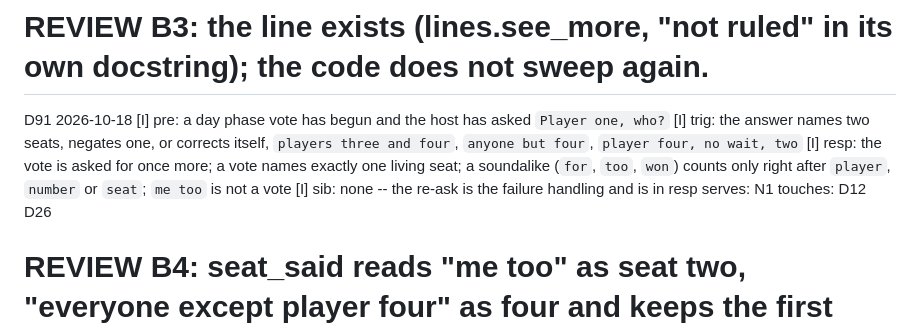
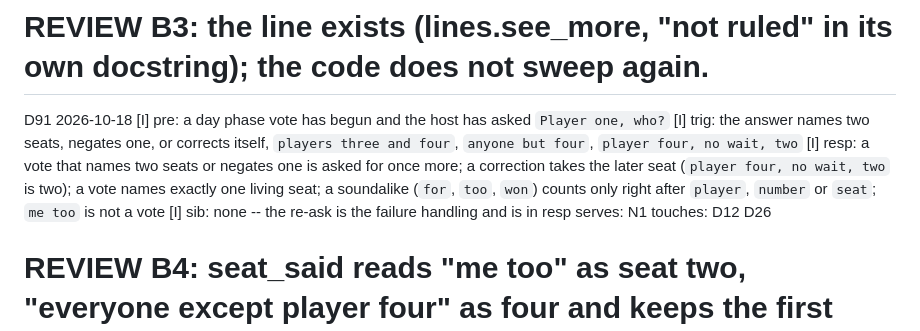
Before and after one commit to rexchao1/ROB, a Markdown page: features/DOCKET.md, the part around the change. GitHub-like rendering.

Commit message:
Docket: D91, a correction takes the later seat (as built)

```diff
--- a/features/DOCKET.md
+++ b/features/DOCKET.md
@@ -725,7 +725,7 @@ D90 2026-10-18 [I]
 D91 2026-10-18 [I]
   pre:   a day phase vote has begun and the host has asked `Player one, who?` [I]
   trig:  the answer names two seats, negates one, or corrects itself, `players three and four`, `anyone but four`, `player four, no wait, two` [I]
-  resp:  the vote is asked for once more; a vote names exactly one living seat; a soundalike (`for`, `too`, `won`) counts only right after `player`, `number` or `seat`; `me too` is not a vote [I]
+  resp:  a vote that names two seats or negates one is asked for once more; a correction takes the later seat (`player four, no wait, two` is two); a vote names exactly one living seat; a soundalike (`for`, `too`, `won`) counts only right after `player`, `number` or `seat`; `me too` is not a vote [I]
   sib:   none -- the re-ask is the failure handling and is in resp
   serves: N1
   touches: D12 D26
```
